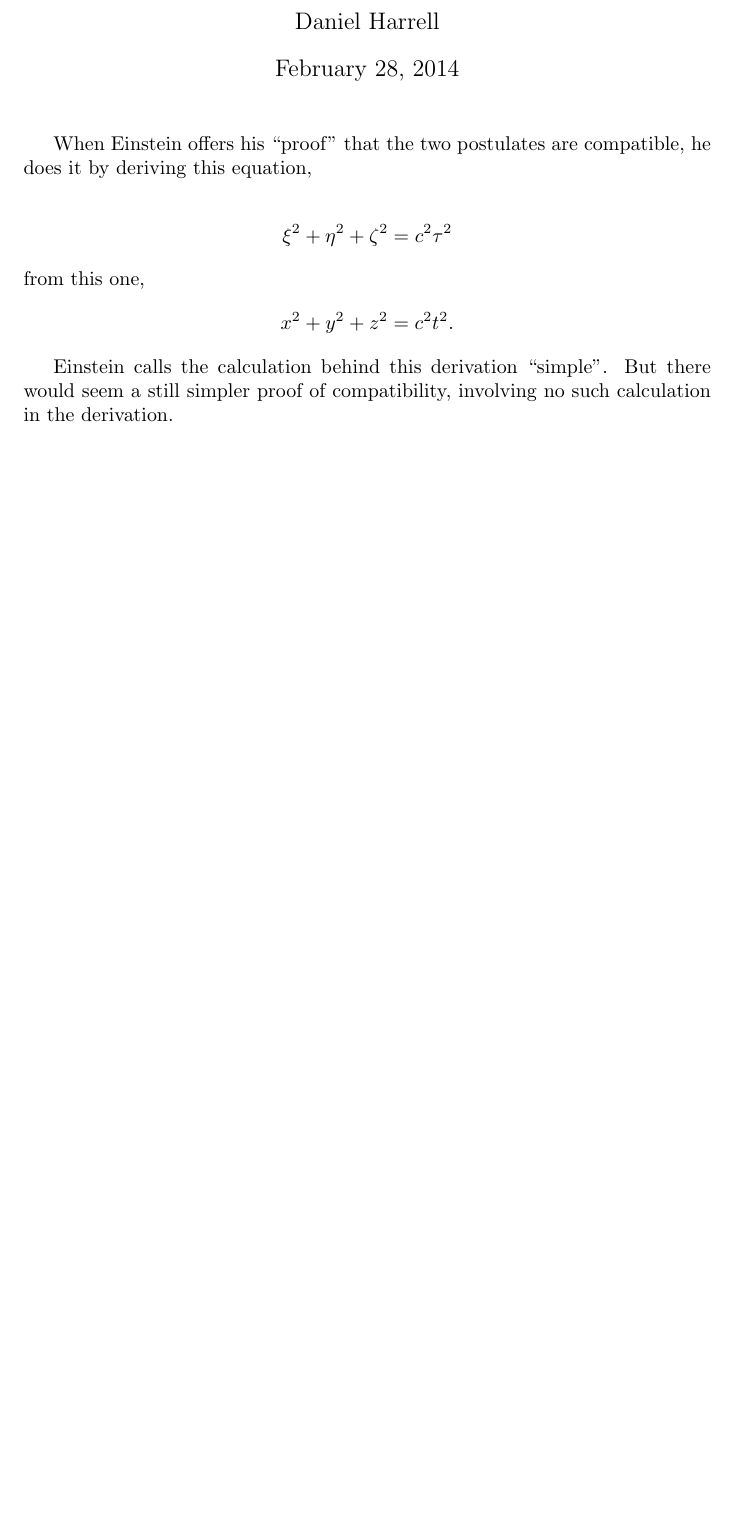
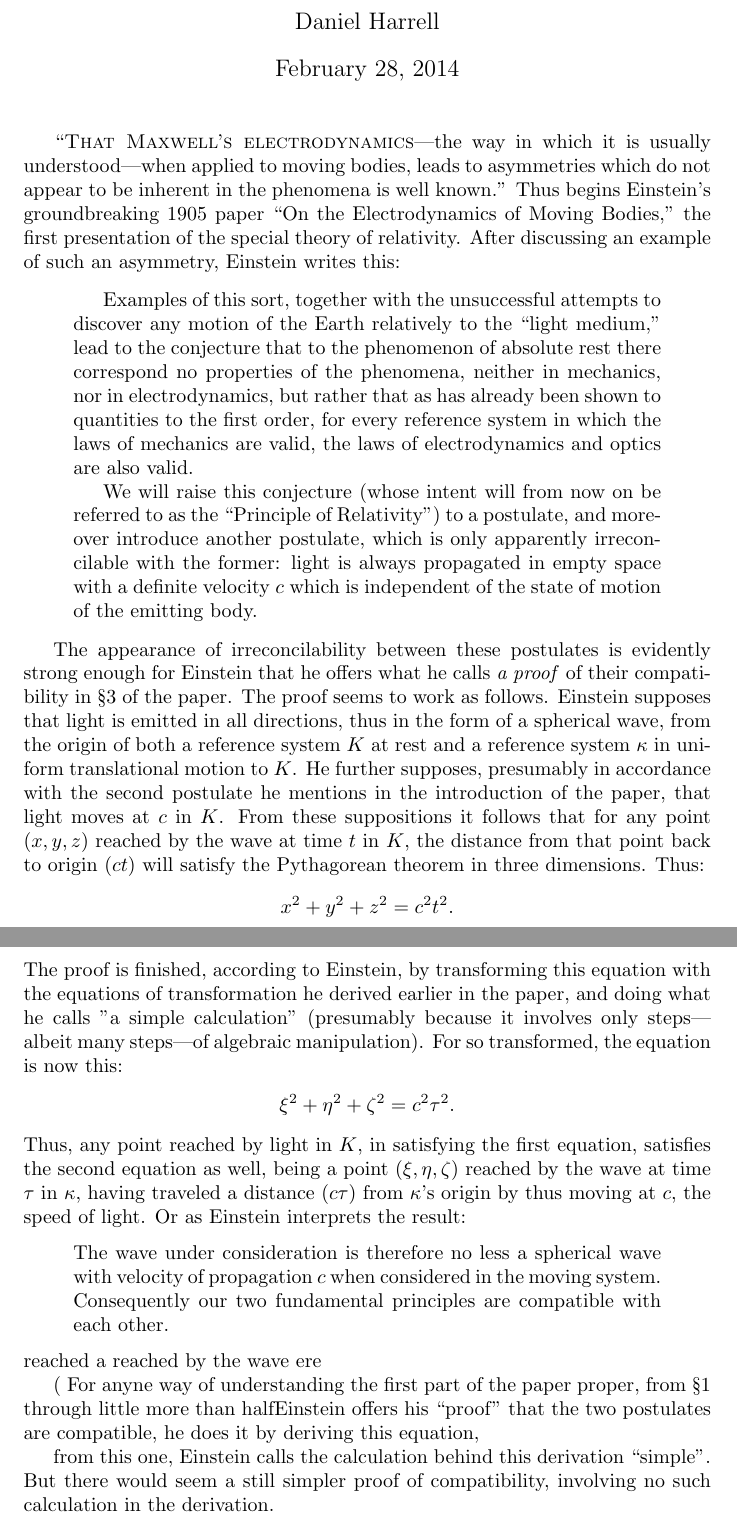
Before and after one commit to danielharrell/Einstein, a LaTeX document (Einstein_Circularity.ltx): part of page 1 of 3 before the commit and two parts of pages 1 and 2 of 3 after it, the two joined at a grey line, cut so that both start at the same text, the shorter picture padded with empty space. Compiled offline with pdfLaTeX.

Commit message:
Work on the introduction of the paper

```diff
--- a/Einstein_Circularity.ltx
+++ b/Einstein_Circularity.ltx
@@ -5,17 +5,60 @@
 \begin{document}
 \maketitle
 
-When Einstein offers his ``proof'' that the two postulates are compatible, he
-does it by deriving this equation,
+\textsc{``That Maxwell's electrodynamics}---the way in which it is usually
+understood---when applied to moving bodies, leads to asymmetries which do not
+appear to be inherent in the phenomena is well known.'' Thus begins Einstein's
+groundbreaking 1905 paper ``On the Electrodynamics of Moving Bodies,'' the
+first presentation of the special theory of relativity. After discussing an
+example of such an asymmetry, Einstein writes this:
+\begin{quotation}
+Examples of this sort, together with the unsuccessful attempts to discover any
+motion of the Earth relatively to the ``light medium,'' lead to the conjecture
+that to the phenomenon of absolute rest there correspond no properties of the
+phenomena, neither in mechanics, nor in electrodynamics, but rather that as
+has already been shown to quantities to the first order, for every reference
+system in which the laws of mechanics are valid, the laws of electrodynamics
+and optics are also valid.
 
-\begin{align*}
-\xi^2 + \eta^2 + \zeta^2 = c^2\tau^2
-\end{align*}
+We will raise this conjecture (whose intent will from now on be referred to as
+the ``Principle of Relativity'') to a postulate, and moreover introduce another
+postulate, which is only apparently irreconcilable with the former: light is
+always propagated in empty space with a definite velocity $c$ which is
+independent of the state of motion of the emitting body.  \end{quotation}
+
+The appearance of irreconcilability between these postulates is evidently
+strong enough for Einstein that he offers what he calls \emph{a proof} of their
+compatibility in \S3 of the paper. The proof seems to work as follows.
+Einstein supposes that light is emitted in all directions, thus in the form of
+a spherical wave, from the origin of both a reference system $K$ at rest and a
+reference system $\kappa$ in uniform translational motion to $K$. He further
+supposes, presumably in accordance with the second postulate he mentions in the
+introduction of the paper, that light moves at $c$ in $K$. From these
+suppositions it follows that for any point $(x,y,z)$ reached by the wave at
+time $t$ in $K$, the distance from that point back to origin ($ct$) will
+satisfy the Pythagorean theorem in three dimensions. Thus: \begin{align*}
+x^2+y^2+z^2=c^2 t^2.  \end{align*} The proof is finished, according to
+Einstein, by transforming this equation with the equations of transformation he
+derived earlier in the paper, and doing what he calls "a simple calculation"
+(presumably because it involves only steps---albeit many steps---of algebraic
+manipulation). For so transformed, the equation is now this: \begin{align*}
+\xi^2 + \eta^2 + \zeta^2 = c^2\tau^2. \end{align*} Thus, any point
+reached by light in $K$, in satisfying the first equation, satisfies the second
+equation as well, being a point $(\xi,\eta,\zeta)$ reached by
+the wave at time $\tau$ in $\kappa$, having traveled a distance $(c\tau)$ from
+$\kappa$'s origin by thus moving at $c$, the speed of light. Or as Einstein
+interprets the result: \begin{quote} The wave under consideration is therefore
+no less a spherical wave with velocity of propagation $c$ when considered in
+the moving system. Consequently our two fundamental principles are compatible
+with each other.  \end{quote} reached a reached by the wave ere
+
+( For anyne way of
+understanding the first part of the paper proper, from \S1 through little more
+than halfEinstein offers his ``proof'' that the two postulates are compatible,
+he does it by deriving this equation,
+
+
 from this one,
-\begin{align*}
-x^2+y^2+z^2=c^2 t^2.
-\end{align*}
-
 Einstein calls the calculation behind this derivation ``simple''. But there
 would seem a still simpler proof of compatibility, involving no such
 calculation in the derivation.
```
